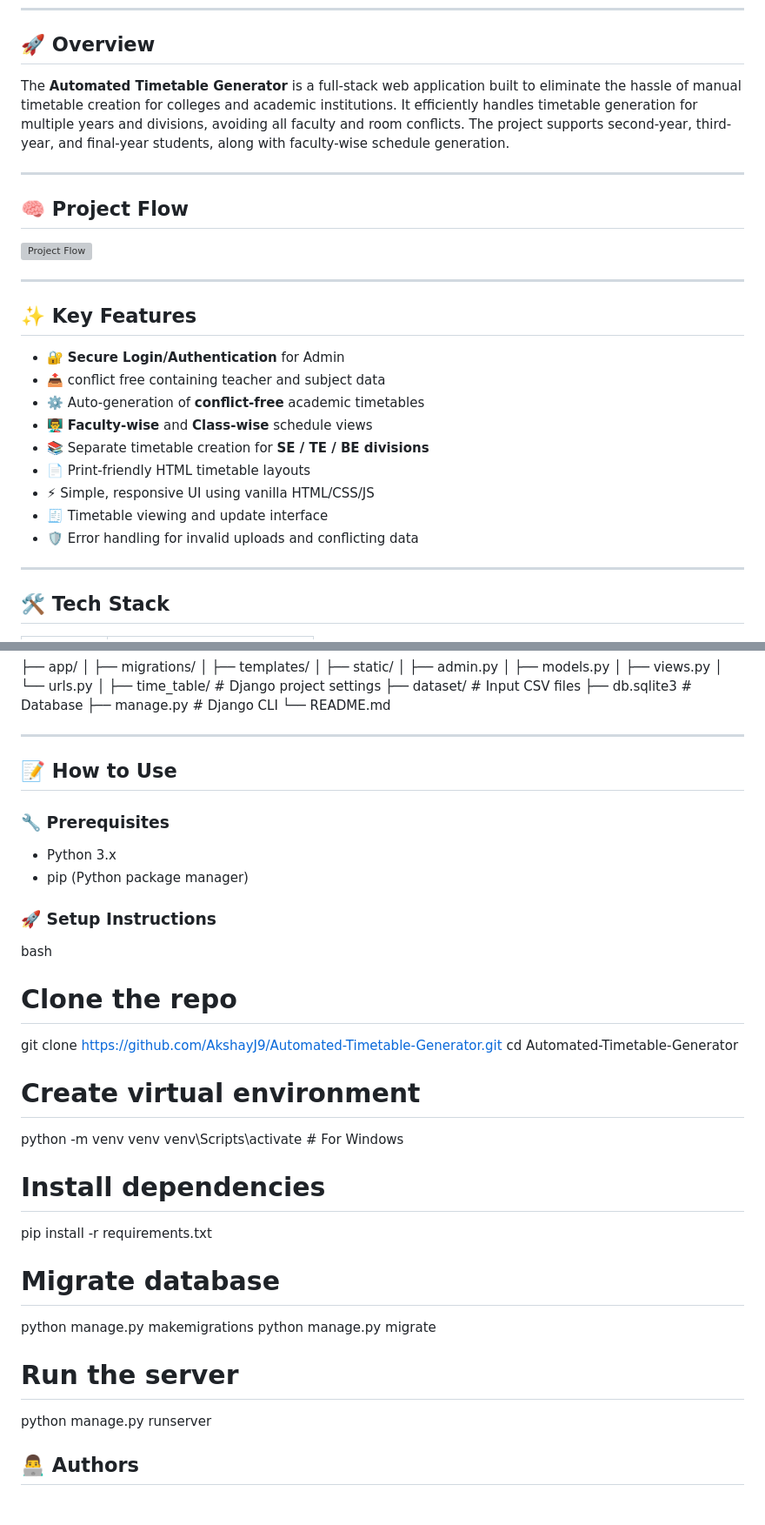
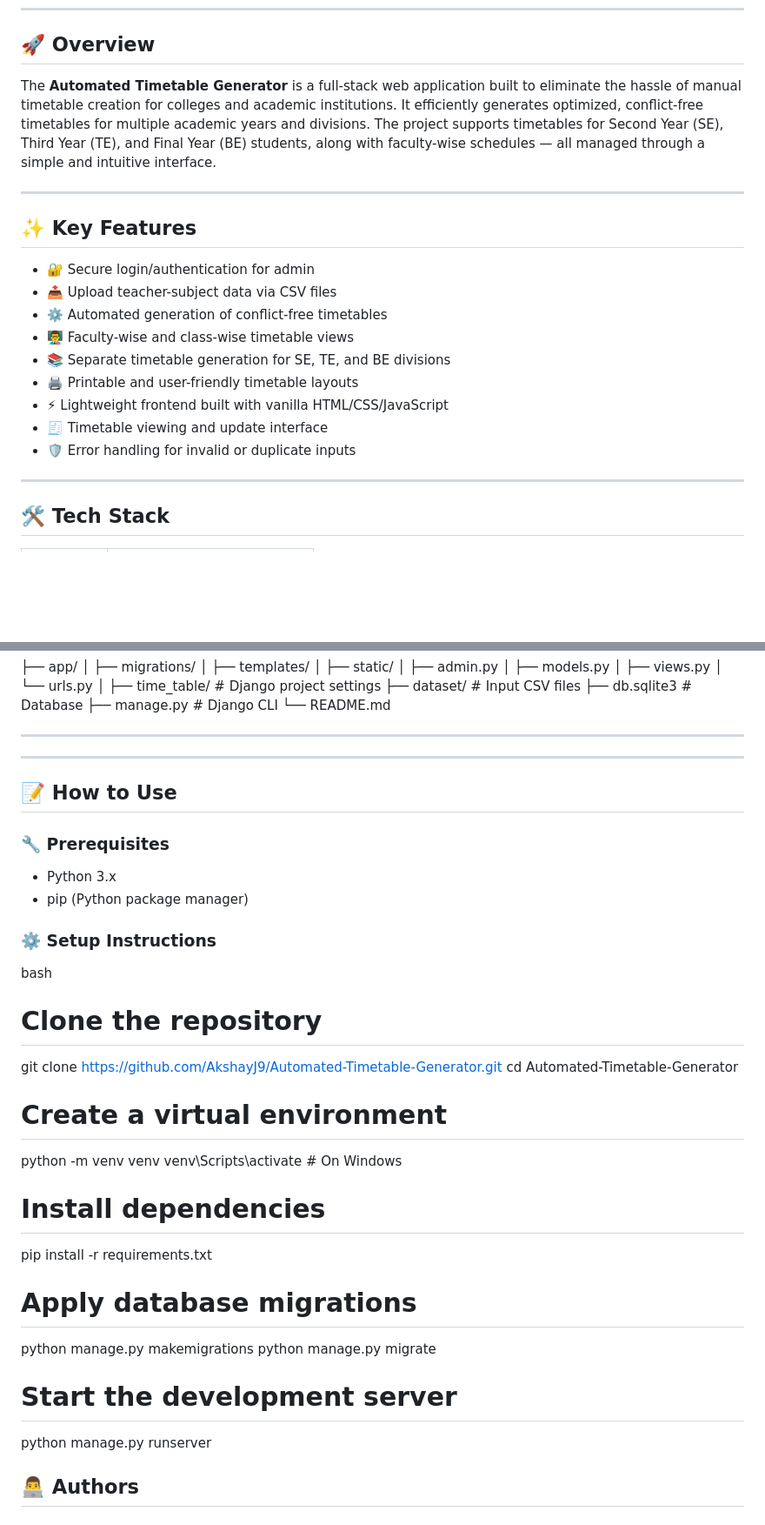
Before and after one commit to AkshayJ9/Automated-Timetable-Generator, a Markdown page: README.md, 2 parts joined by grey strips. Shown at 87% size. GitHub-like rendering; blank space fills up the shorter version; grey boxes are pictures that could not be loaded.

```diff
--- a/README.md
+++ b/README.md
@@ -14,27 +8,21 @@
 
 ## 🚀 Overview
 
-The **Automated Timetable Generator** is a full-stack web application built to eliminate the hassle of manual timetable creation for colleges and academic institutions. It efficiently handles timetable generation for multiple years and divisions, avoiding all faculty and room conflicts. The project supports second-year, third-year, and final-year students, along with faculty-wise schedule generation.
-
----
-
-## 🧠 Project Flow
-
-![Project Flow](./406547e0-073f-4635-ba4e-8bf8d7db5781.png)
+The **Automated Timetable Generator** is a full-stack web application built to eliminate the hassle of manual timetable creation for colleges and academic institutions. It efficiently generates optimized, conflict-free timetables for multiple academic years and divisions. The project supports timetables for Second Year (SE), Third Year (TE), and Final Year (BE) students, along with faculty-wise schedules — all managed through a simple and intuitive interface.
 
 ---
 
 ## ✨ Key Features
 
-- 🔐 **Secure Login/Authentication** for Admin
-- 📤 conflict free containing teacher and subject data
-- ⚙️ Auto-generation of **conflict-free** academic timetables
-- 👨‍🏫 **Faculty-wise** and **Class-wise** schedule views
-- 📚 Separate timetable creation for **SE / TE / BE divisions**
-- 📄 Print-friendly HTML timetable layouts
-- ⚡ Simple, responsive UI using vanilla HTML/CSS/JS
+- 🔐 Secure login/authentication for admin
+- 📤 Upload teacher-subject data via CSV files
+- ⚙️ Automated generation of conflict-free timetables
+- 👨‍🏫 Faculty-wise and class-wise timetable views
+- 📚 Separate timetable generation for SE, TE, and BE divisions
+- 🖨️ Printable and user-friendly timetable layouts
+- ⚡ Lightweight frontend built with vanilla HTML/CSS/JavaScript
 - 🧾 Timetable viewing and update interface
-- 🛡️ Error handling for invalid uploads and conflicting data
+- 🛡️ Error handling for invalid or duplicate inputs
 
 ---
 
@@ -69,6 +57,9 @@ The **Automated Timetable Generator** is a full-stack web application built to e
 
 ---
 
+
+---
+
 ## 📝 How to Use
 
 ### 🔧 Prerequisites
@@ -76,26 +67,27 @@ The **Automated Timetable Generator** is a full-stack web application built to e
 - Python 3.x
 - pip (Python package manager)
 
-### 🚀 Setup Instructions
+### ⚙️ Setup Instructions
 
 bash
-# Clone the repo
+# Clone the repository
 git clone https://github.com/AkshayJ9/Automated-Timetable-Generator.git
 cd Automated-Timetable-Generator
 
-# Create virtual environment
+# Create a virtual environment
 python -m venv venv
-venv\Scripts\activate    # For Windows
+venv\Scripts\activate      # On Windows
 
 # Install dependencies
 pip install -r requirements.txt
 
-# Migrate database
+# Apply database migrations
 python manage.py makemigrations
 python manage.py migrate
 
-# Run the server
+# Start the development server
 python manage.py runserver
+
 
 
 ## 👨‍💻 Authors
```
Also changed, not shown: other parts of README.md (+1 -7 lines).
